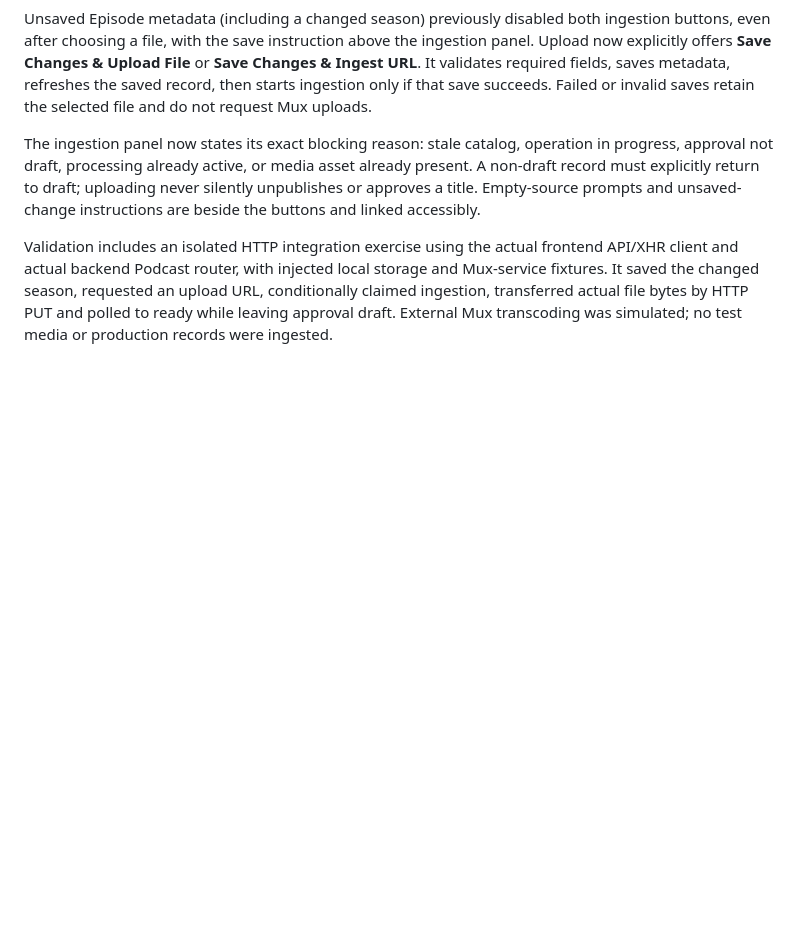
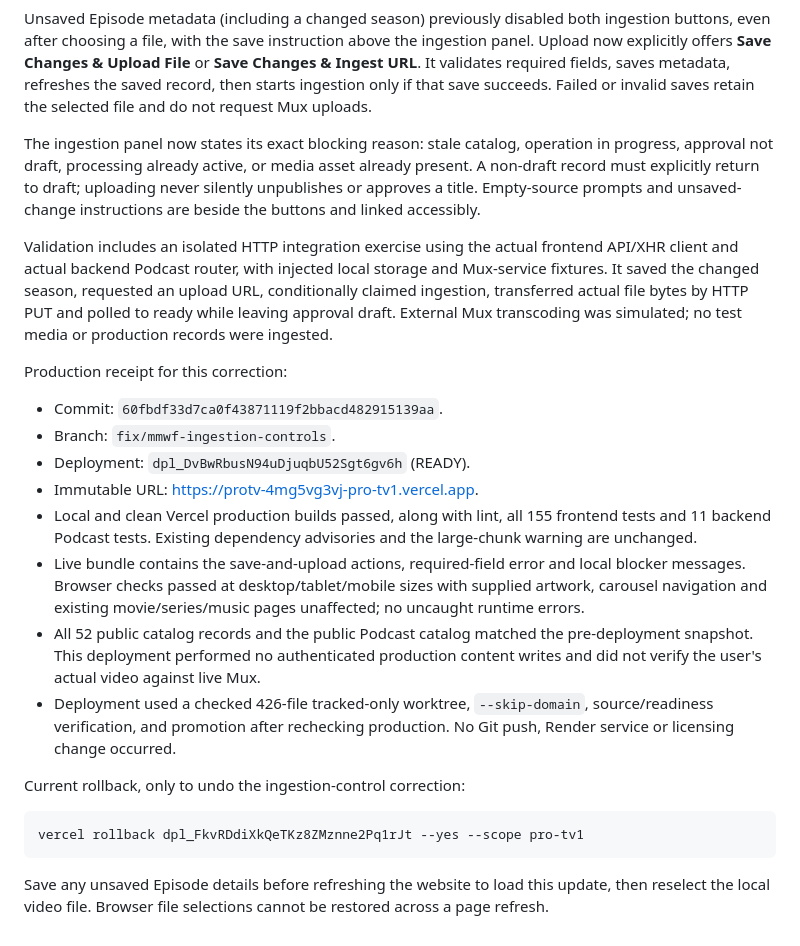
Before and after one commit to mbarfield7824-dot/protv, a Markdown page: docs/MMWF_PODCAST_LAUNCH.md, the part around the change. Rendered like a GitHub page; blank space fills up the shorter version.

Commit message:
Record verified Podcast ingestion control correction deployment
Co-authored-by: Copilot <223556219+Copilot@users.noreply.github.com>

````diff
--- a/docs/MMWF_PODCAST_LAUNCH.md
+++ b/docs/MMWF_PODCAST_LAUNCH.md
@@ -363,3 +363,33 @@ storage and Mux-service fixtures. It saved the changed season, requested an
 upload URL, conditionally claimed ingestion, transferred actual file bytes by
 HTTP PUT and polled to ready while leaving approval draft. External Mux
 transcoding was simulated; no test media or production records were ingested.
+
+Production receipt for this correction:
+
+- Commit: `60fbdf33d7ca0f43871119f2bbacd482915139aa`.
+- Branch: `fix/mmwf-ingestion-controls`.
+- Deployment: `dpl_DvBwRbusN94uDjuqbU52Sgt6gv6h` (READY).
+- Immutable URL: <https://protv-4mg5vg3vj-pro-tv1.vercel.app>.
+- Local and clean Vercel production builds passed, along with lint, all 155
+  frontend tests and 11 backend Podcast tests. Existing dependency advisories
+  and the large-chunk warning are unchanged.
+- Live bundle contains the save-and-upload actions, required-field error and
+  local blocker messages. Browser checks passed at desktop/tablet/mobile sizes
+  with supplied artwork, carousel navigation and existing movie/series/music
+  pages unaffected; no uncaught runtime errors.
+- All 52 public catalog records and the public Podcast catalog matched the
+  pre-deployment snapshot. This deployment performed no authenticated production
+  content writes and did not verify the user's actual video against live Mux.
+- Deployment used a checked 426-file tracked-only worktree, `--skip-domain`,
+  source/readiness verification, and promotion after rechecking production.
+  No Git push, Render service or licensing change occurred.
+
+Current rollback, only to undo the ingestion-control correction:
+
+```powershell
+vercel rollback dpl_FkvRDdiXkQeTKz8ZMznne2Pq1rJt --yes --scope pro-tv1
+```
+
+Save any unsaved Episode details before refreshing the website to load this
+update, then reselect the local video file. Browser file selections cannot be
+restored across a page refresh.
````
